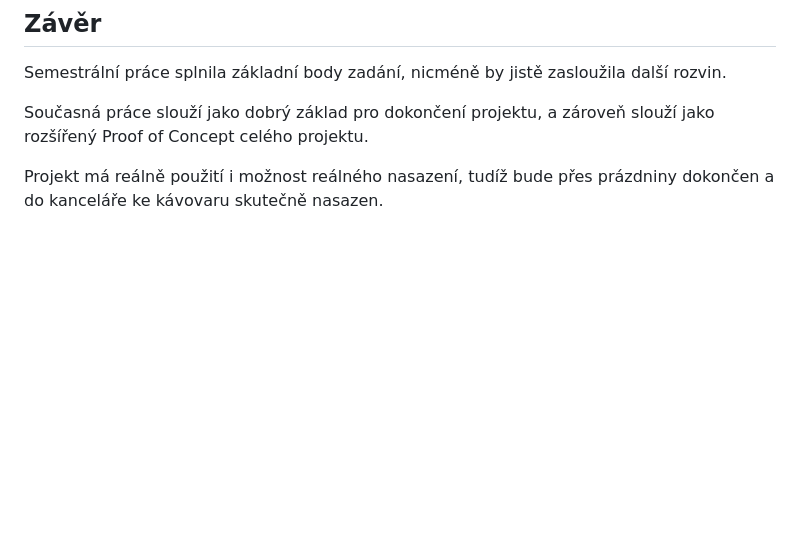
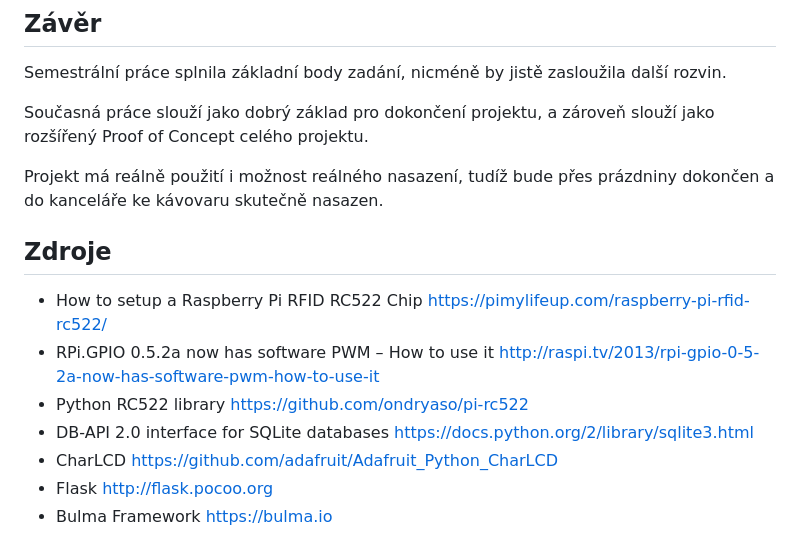
Before and after one commit to marianhlavac/shangyin, a Markdown page: report.md, the part around the change printed below. GitHub-like rendering; blank space fills up the shorter version.

```diff
--- a/report.md
+++ b/report.md
@@ -91,3 +99,13 @@ Semestrální práce splnila základní body zadání, nicméně by jistě zaslo
 Současná práce slouží jako dobrý základ pro dokončení projektu, a zároveň slouží jako rozšířený Proof of Concept celého projektu.
 
 Projekt má reálně použití i možnost reálného nasazení, tudíž bude přes prázdniny dokončen a do kanceláře ke kávovaru skutečně nasazen.
+
+## Zdroje
+
+- How to setup a Raspberry Pi RFID RC522 Chip https://pimylifeup.com/raspberry-pi-rfid-rc522/
+- RPi.GPIO 0.5.2a now has software PWM – How to use it http://raspi.tv/2013/rpi-gpio-0-5-2a-now-has-software-pwm-how-to-use-it
+- Python RC522 library https://github.com/ondryaso/pi-rc522
+- DB-API 2.0 interface for SQLite databases https://docs.python.org/2/library/sqlite3.html
+- CharLCD https://github.com/adafruit/Adafruit_Python_CharLCD
+- Flask http://flask.pocoo.org
+- Bulma Framework https://bulma.io
```
Also changed, not shown: other parts of report.md (+8 -0 lines), doc/wiring-sch.png (added), doc/wiring.png (added), 3 other files.
